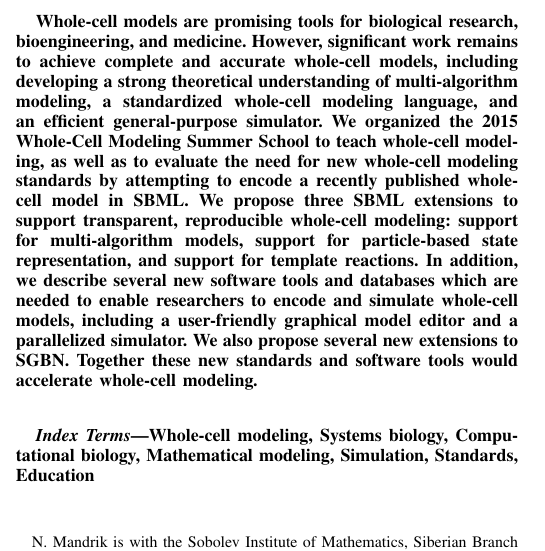
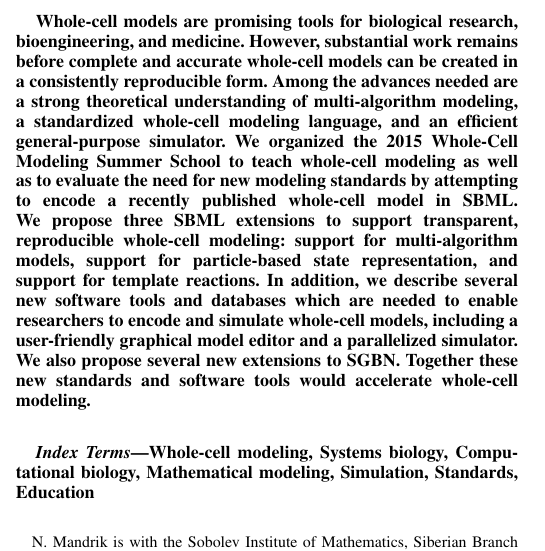
Before and after one commit to whole-cell-tutors/meeting-report, a LaTeX paper (report.tex): part of one column of page 1 of 10, cut so that both start at the same text. Compiled offline with pdfLaTeX.

Commit message:
Attempted to fix some awkward constructs in the abstract.

```diff
--- a/report.tex
+++ b/report.tex
@@ -131,8 +131,9 @@
 
 \begin{abstract}
 Whole-cell models are promising tools for biological research, bioengineering, and medicine.
-However, significant work remains to achieve complete and accurate whole-cell models, including developing a strong theoretical understanding of multi-algorithm modeling, a standardized whole-cell modeling language, and an efficient general-purpose simulator.
-We organized the 2015 Whole-Cell Modeling Summer School to teach whole-cell modeling, as well as to evaluate the need for new whole-cell modeling standards by attempting to encode a recently published whole-cell model in SBML.
+However, substantial work remains before complete and accurate whole-cell models can be created in a consistently reproducible form.
+Among the advances needed are a strong theoretical understanding of multi-algorithm modeling, a standardized whole-cell modeling language, and an efficient general-purpose simulator.
+We organized the 2015 Whole-Cell Modeling Summer School to teach whole-cell modeling as well as to evaluate the need for new modeling standards by attempting to encode a recently published whole-cell model in SBML.
 We propose three SBML extensions to support transparent, reproducible whole-cell modeling: support for multi-algorithm models, support for particle-based state representation, and support for template reactions. In addition, we describe several new software tools and databases which are needed to enable researchers to encode and simulate whole-cell models, including a user-friendly graphical model editor and a parallelized simulator. We also propose several new extensions to SGBN.
 Together these new standards and software tools would accelerate whole-cell modeling.
 \end{abstract}
```
